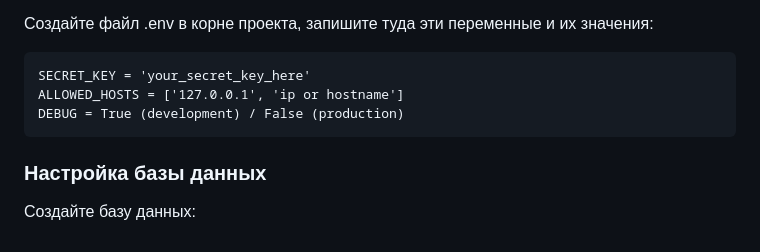
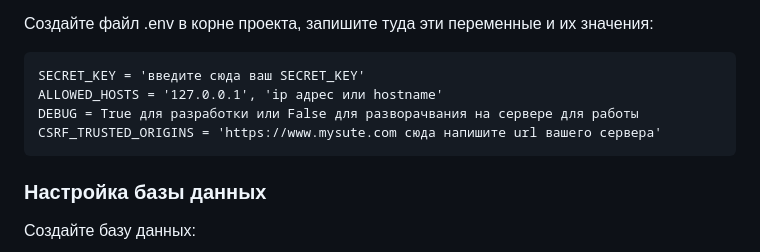
Before and after one commit to Skripko-A/enjoymap, a Markdown page: readme_for_dev.md, the part around the change. Rendered like a GitHub page.

Commit message:
add description for CSRF_TRUSTED_ORIGINS env variable

````diff
--- a/readme_for_dev.md
+++ b/readme_for_dev.md
@@ -45,9 +45,10 @@ pip install -r requirements.txt
 
 Создайте файл .env в корне проекта, запишите туда эти переменные и их значения:
 ```
-SECRET_KEY = 'your_secret_key_here'
-ALLOWED_HOSTS = ['127.0.0.1', 'ip or hostname']
-DEBUG = True (development) / False (production)
+SECRET_KEY = 'введите сюда ваш SECRET_KEY'
+ALLOWED_HOSTS = '127.0.0.1', 'ip адрес или hostname'
+DEBUG = True для разработки или False для разворачвания на сервере для работы
+CSRF_TRUSTED_ORIGINS = 'https://www.mysute.com сюда напишите url вашего сервера'
 ```
 
 ### Настройка базы данных
````
